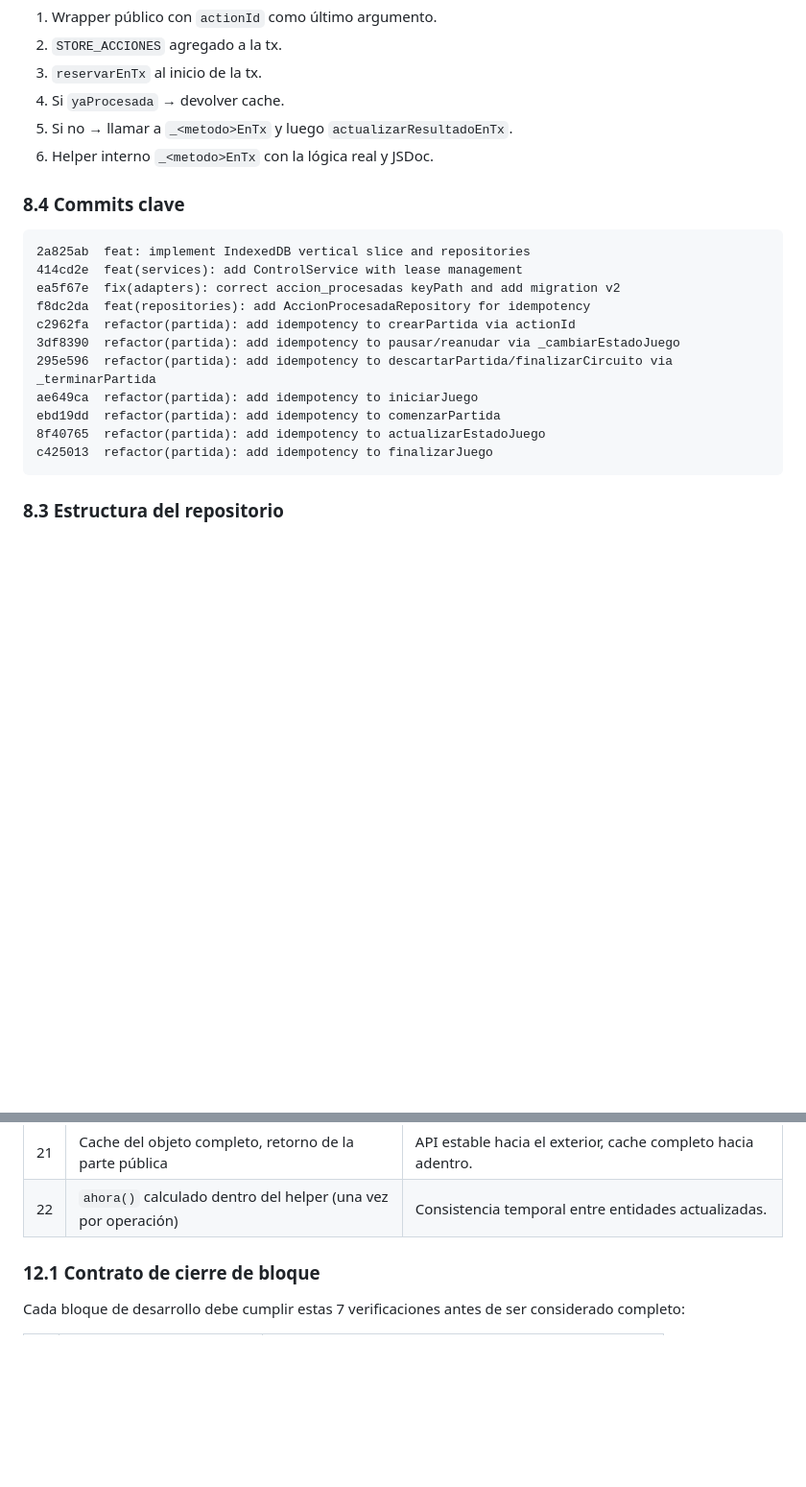
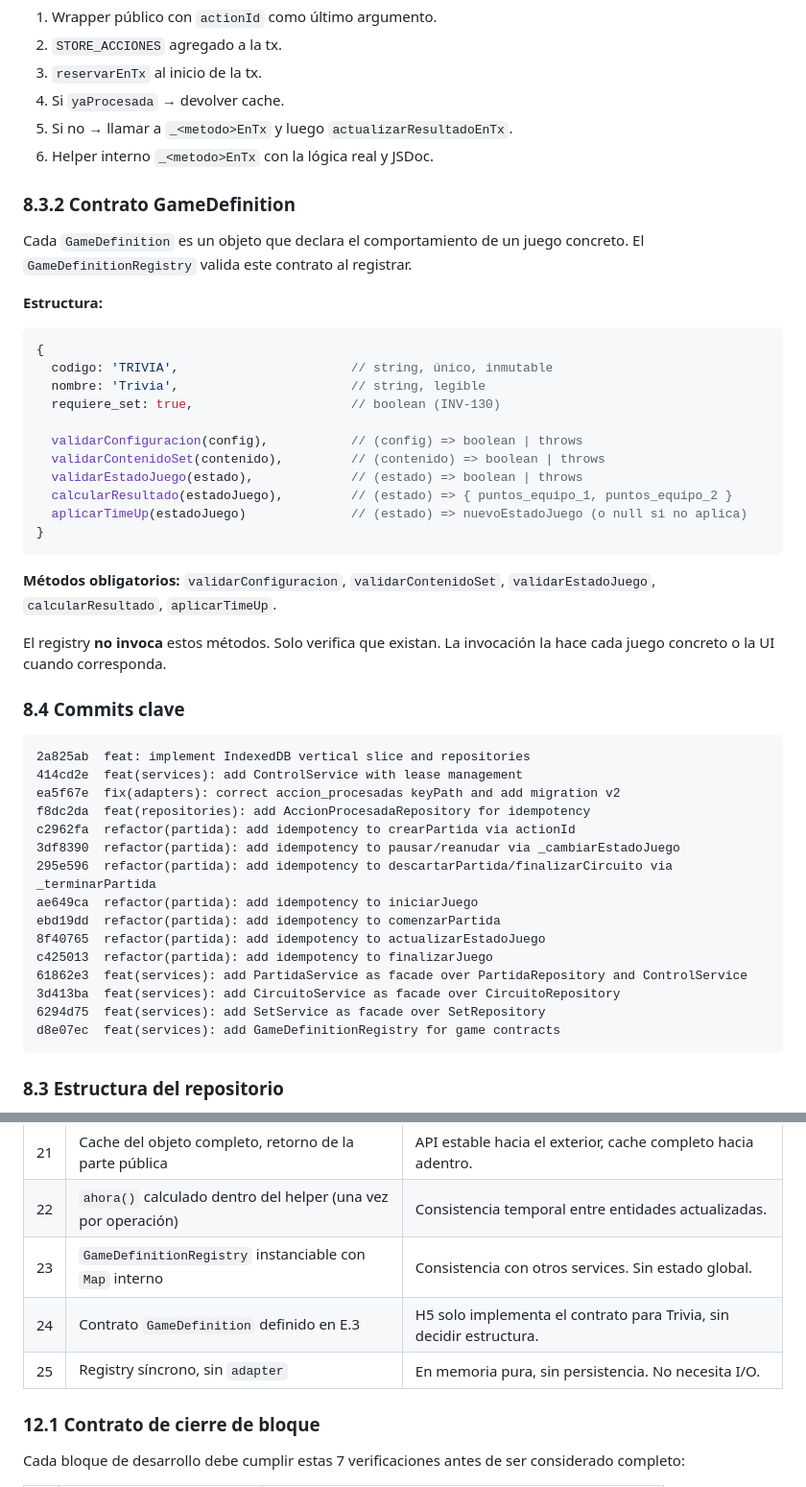
Before and after one commit to franciscolir/cumpeo-games, a Markdown page: docs/MASTER.md, 2 parts joined by grey strips. Shown at 96% size. Rendered like a GitHub page; blank space fills up the shorter version.

````diff
--- a/docs/MASTER.md
+++ b/docs/MASTER.md
@@ -593,6 +593,30 @@ Cada método sigue el mismo patrón:
 5. Si no → llamar a `_<metodo>EnTx` y luego `actualizarResultadoEnTx`.
 6. Helper interno `_<metodo>EnTx` con la lógica real y JSDoc.
 
+### 8.3.2 Contrato GameDefinition
+
+Cada `GameDefinition` es un objeto que declara el comportamiento de un juego concreto. El `GameDefinitionRegistry` valida este contrato al registrar.
+
+**Estructura:**
+
+```js
+{
+  codigo: 'TRIVIA',                       // string, único, inmutable
+  nombre: 'Trivia',                       // string, legible
+  requiere_set: true,                     // boolean (INV-130)
+
+  validarConfiguracion(config),           // (config) => boolean | throws
+  validarContenidoSet(contenido),         // (contenido) => boolean | throws
+  validarEstadoJuego(estado),             // (estado) => boolean | throws
+  calcularResultado(estadoJuego),         // (estado) => { puntos_equipo_1, puntos_equipo_2 }
+  aplicarTimeUp(estadoJuego)              // (estado) => nuevoEstadoJuego (o null si no aplica)
+}
+```
+
+**Métodos obligatorios:** `validarConfiguracion`, `validarContenidoSet`, `validarEstadoJuego`, `calcularResultado`, `aplicarTimeUp`.
+
+El registry **no invoca** estos métodos. Solo verifica que existan. La invocación la hace cada juego concreto o la UI cuando corresponda.
+
 ### 8.4 Commits clave
 
 ```
@@ -607,6 +631,10 @@ ae649ca  refactor(partida): add idempotency to iniciarJuego
 ebd19dd  refactor(partida): add idempotency to comenzarPartida
 8f40765  refactor(partida): add idempotency to actualizarEstadoJuego
 c425013  refactor(partida): add idempotency to finalizarJuego
+61862e3  feat(services): add PartidaService as facade over PartidaRepository and ControlService
+3d413ba  feat(services): add CircuitoService as facade over CircuitoRepository
+6294d75  feat(services): add SetService as facade over SetRepository
+d8e07ec  feat(services): add GameDefinitionRegistry for game contracts
 ```
 
 ### 8.3 Estructura del repositorio
@@ -788,6 +816,9 @@ Migrar a Supabase, RPC, RLS, Realtime.
 | 20 | Helper interno monolítico por método (`_<metodo>EnTx`) | Consistencia de patrón. No dividir en sub-ayudas. |
 | 21 | Cache del objeto completo, retorno de la parte pública | API estable hacia el exterior, cache completo hacia adentro. |
 | 22 | `ahora()` calculado dentro del helper (una vez por operación) | Consistencia temporal entre entidades actualizadas. |
+| 23 | `GameDefinitionRegistry` instanciable con `Map` interno | Consistencia con otros services. Sin estado global. |
+| 24 | Contrato `GameDefinition` definido en E.3 | H5 solo implementa el contrato para Trivia, sin decidir estructura. |
+| 25 | Registry síncrono, sin `adapter` | En memoria pura, sin persistencia. No necesita I/O. |
 
 ### 12.1 Contrato de cierre de bloque
 
````
Also changed, not shown: other parts of docs/MASTER.md (+25 -25 lines).
